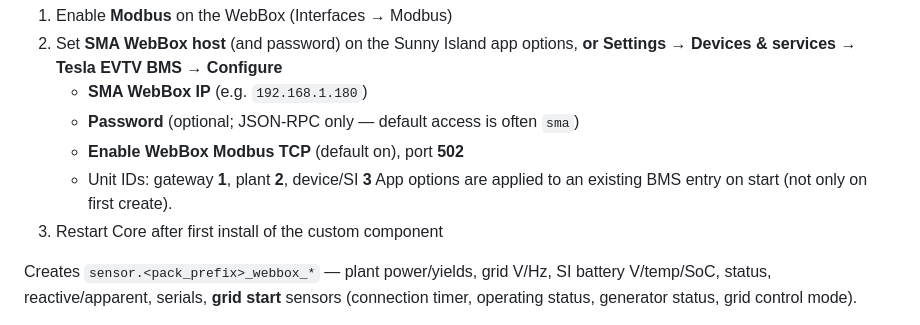
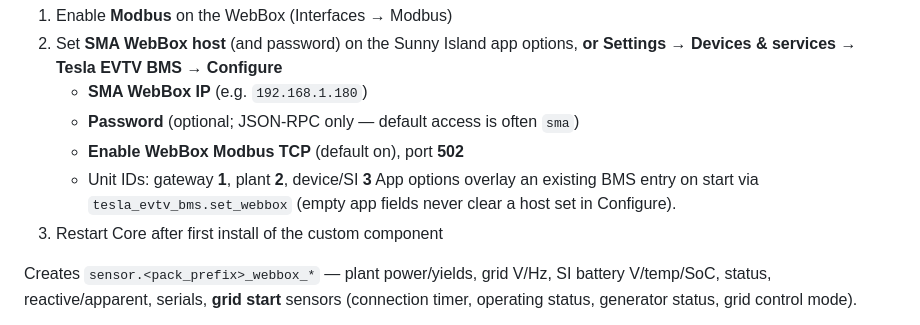
Before and after one commit to mobiletru/sunny_island, a Markdown page: DOCS.md, the part around the change. Drawn GitHub-style.

Commit message:
Docs: set_webbox overlays existing BMS WebBox host

```diff
--- a/DOCS.md
+++ b/DOCS.md
@@ -46,7 +46,8 @@ WebBox is built into the **Tesla EVTV BMS** integration (Sunny Island app):
    - **Password** (optional; JSON-RPC only — default access is often `sma`)
    - **Enable WebBox Modbus TCP** (default on), port **502**
    - Unit IDs: gateway **1**, plant **2**, device/SI **3**
-   App options are applied to an existing BMS entry on start (not only on first create).
+   App options overlay an existing BMS entry on start via `tesla_evtv_bms.set_webbox`
+   (empty app fields never clear a host set in Configure).
 3. Restart Core after first install of the custom component
 
 Creates `sensor.<pack_prefix>_webbox_*` — plant power/yields, grid V/Hz, SI battery V/temp/SoC, status, reactive/apparent, serials, **grid start** sensors (connection timer, operating status, generator status, grid control mode).
```
